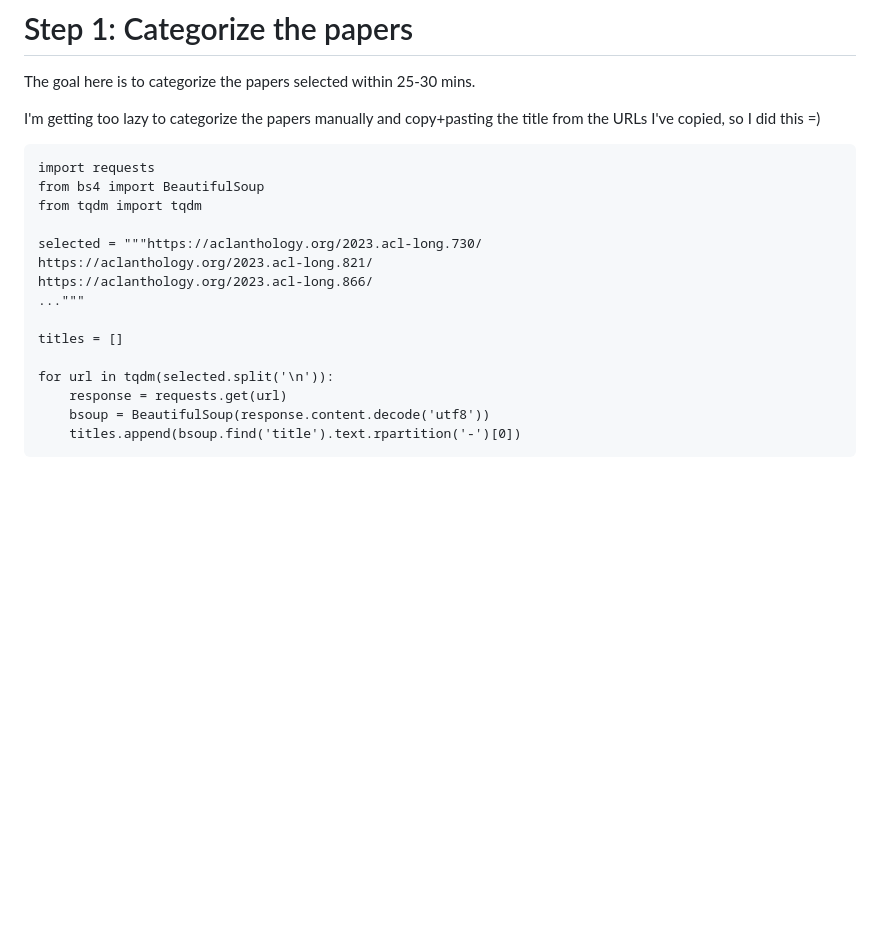
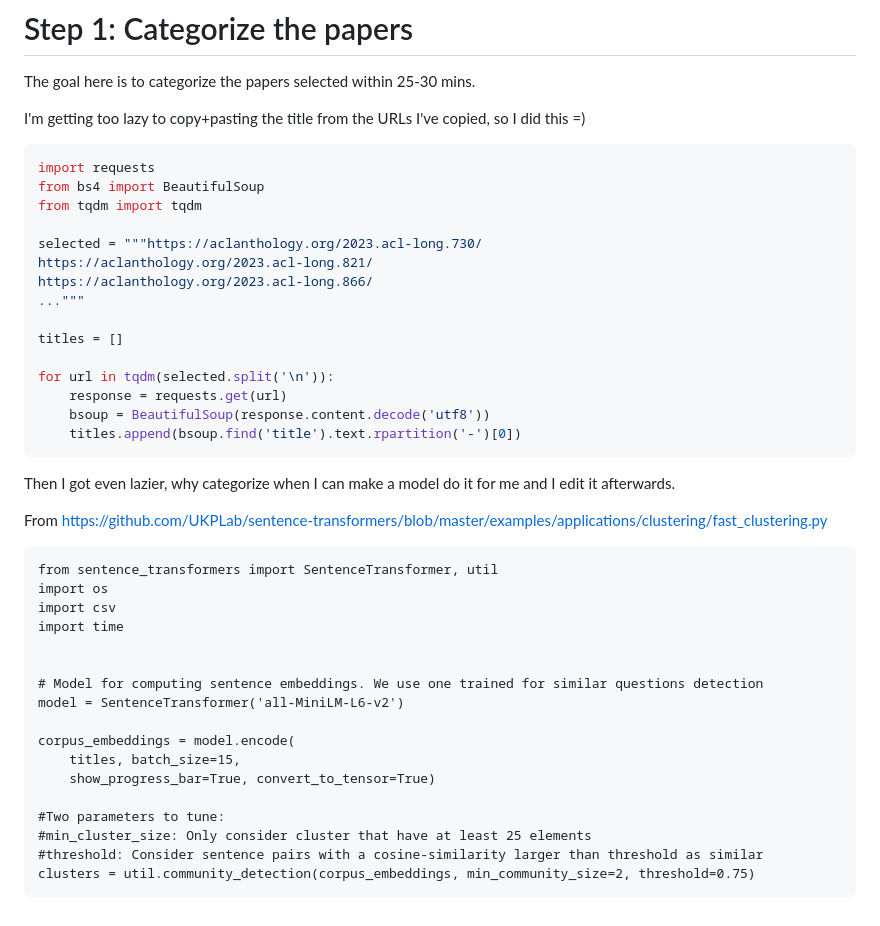
Before and after one commit to alvations/boredom, a Markdown page: paper-blitz-2023/readme.md, the part around the change. GitHub-like rendering; blank space fills up the shorter version.

````diff
--- a/paper-blitz-2023/readme.md
+++ b/paper-blitz-2023/readme.md
@@ -69,10 +69,9 @@ https://aclanthology.org/2023.wmt-1.80/
 
 The goal here is to categorize the papers selected within 25-30 mins.
 
-I'm getting too lazy to categorize the papers manually and copy+pasting the title from the URLs I've copied, so I did this =)
+I'm getting too lazy to copy+pasting the title from the URLs I've copied, so I did this =)
 
-
-```
+```python
 import requests
 from bs4 import BeautifulSoup
 from tqdm import tqdm
@@ -89,3 +88,27 @@ for url in tqdm(selected.split('\n')):
     bsoup = BeautifulSoup(response.content.decode('utf8'))
     titles.append(bsoup.find('title').text.rpartition('-')[0])
 ```
+
+Then I got even lazier, why categorize when I can make a model do it for me and I edit it afterwards.
+
+From https://github.com/UKPLab/sentence-transformers/blob/master/examples/applications/clustering/fast_clustering.py
+
+```
+from sentence_transformers import SentenceTransformer, util
+import os
+import csv
+import time
+
+
+# Model for computing sentence embeddings. We use one trained for similar questions detection
+model = SentenceTransformer('all-MiniLM-L6-v2')
+
+corpus_embeddings = model.encode(
+    titles, batch_size=15,
+    show_progress_bar=True, convert_to_tensor=True)
+
+#Two parameters to tune:
+#min_cluster_size: Only consider cluster that have at least 25 elements
+#threshold: Consider sentence pairs with a cosine-similarity larger than threshold as similar
+clusters = util.community_detection(corpus_embeddings, min_community_size=2, threshold=0.75)
+```
````
